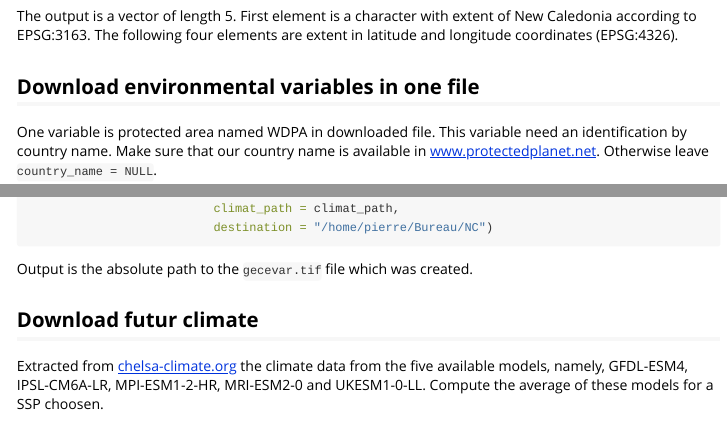
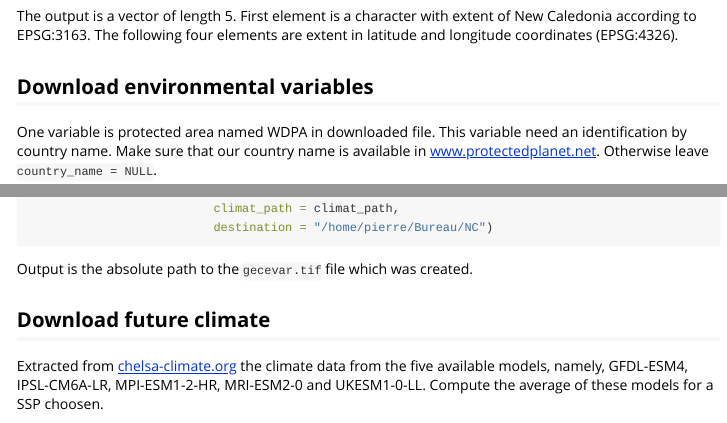
Before and after one commit to ghislainv/gecevar, an R Markdown document (vignettes/get_started.Rmd): the page in a window 1100 px wide, from 720 px down, and a second part further down, joined at a grey line. Rendered offline with R 4.5, knitr and Pandoc, with nearby package versions.

Commit message:
Correcting titles in get started

```diff
--- a/vignettes/get_started.Rmd
+++ b/vignettes/get_started.Rmd
@@ -44,7 +44,7 @@ The output is a vector of length 5.
 First element is a character with extent of New Caledonia according to EPSG:3163.
 The following four elements are extent in latitude and longitude coordinates (EPSG:4326).
 
-## Download environmental variables in one file
+## Download environmental variables
 
 One variable is protected area named WDPA in downloaded file. This variable need an identification by country name.
 Make sure that our country name is available in [www.protectedplanet.net](https://www.protectedplanet.net/en/thematic-areas/wdpa?tab=WDPA).
@@ -126,7 +126,7 @@ merge_path <- merge_files(environ_path = environ_path,
 
 Output is the absolute path to the `gecevar.tif` file which was created.
 
-## Download futur climate
+## Download future climate
 
 Extracted from [chelsa-climate.org](https://chelsa-climate.org/) the climate data from the five available models, namely, GFDL-ESM4, IPSL-CM6A-LR, MPI-ESM1-2-HR, MRI-ESM2-0 and UKESM1-0-LL.
 Compute the average of these models for a SSP choosen.
```
Also changed, not shown: vignettes/get_started.Rmd (2 more changed lines).
